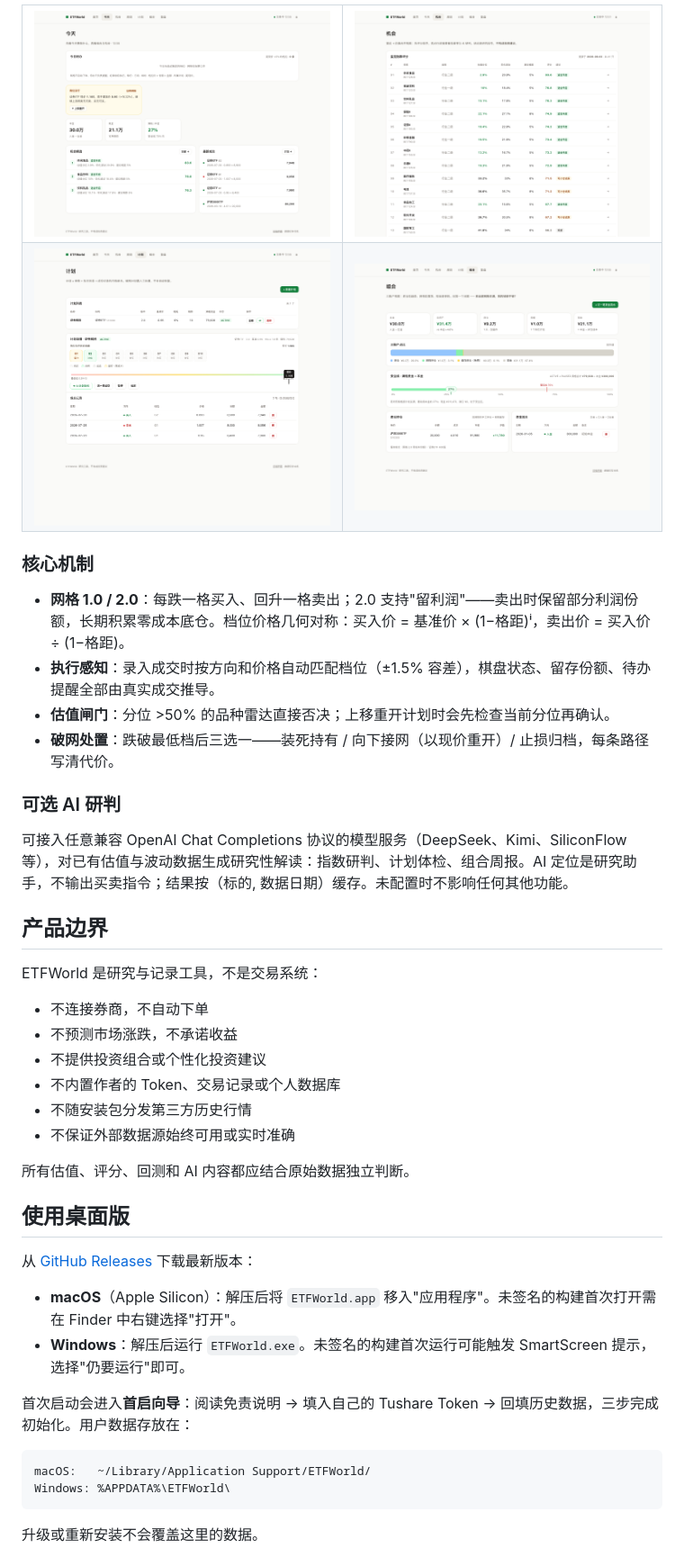
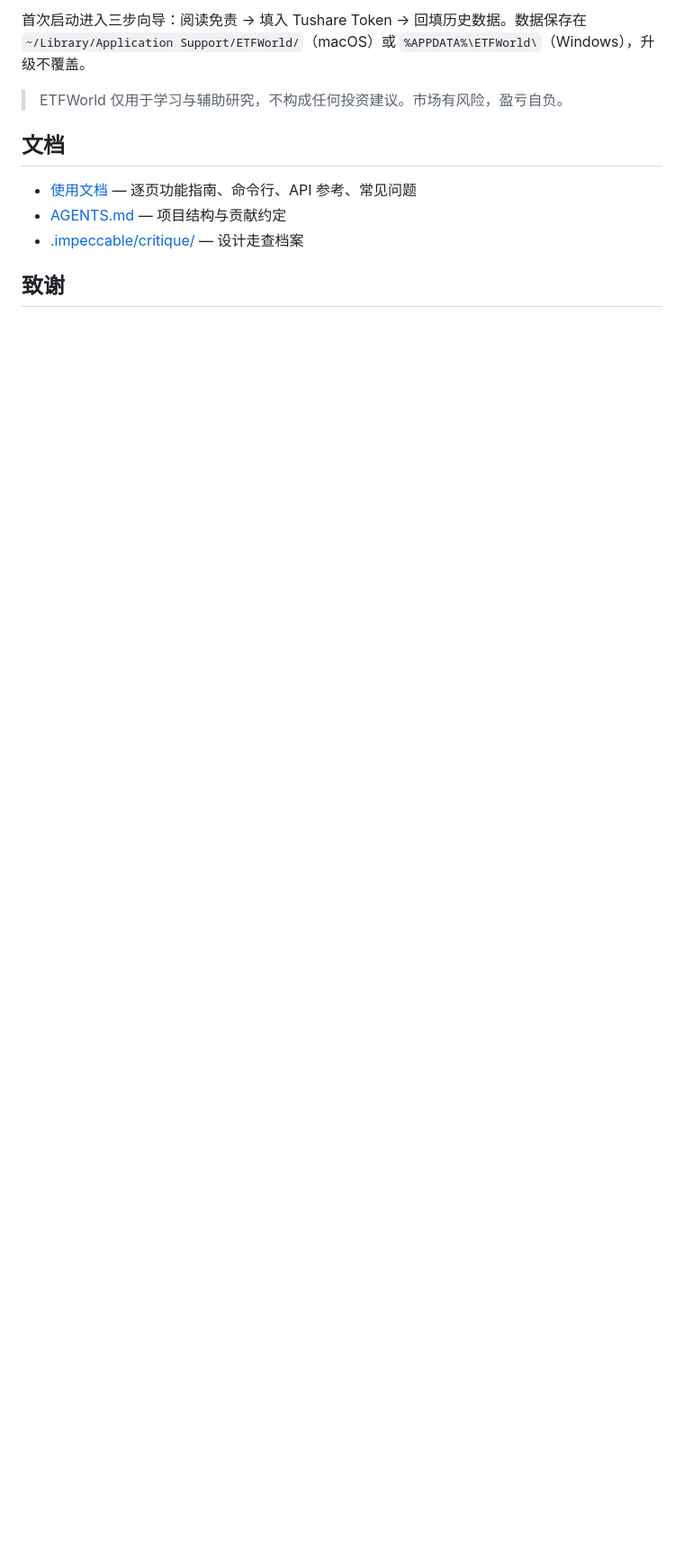
Before and after one commit to LiuShiYi1027/ETFWorld, a Markdown page: README.md, the part around one of its changes. Shown at 90% size. Drawn GitHub-style; blank space fills up the shorter version.

````diff
--- a/README.md
+++ b/README.md
@@ -51,52 +41,13 @@ ETFWorld 希望提供一个简单、透明、本地优先的工作空间，覆
 
-<table>
-  <tr>
-    <td><img src="docs/screenshots/today.png" alt="今天"></td>
-    <td><img src="docs/screenshots/picks.png" alt="机会"></td>
-  </tr>
-  <tr>
-    <td><img src="docs/screenshots/plans.png" alt="计划"></td>
-    <td><img src="docs/screenshots/portfolio.png" alt="组合"></td>
-  </tr>
-</table>
+首次启动进入三步向导：阅读免责 → 填入 Tushare Token → 回填历史数据。数据保存在 `~/Library/Application Support/ETFWorld/`（macOS）或 `%APPDATA%\ETFWorld\`（Windows），升级不覆盖。
 
-### 核心机制
+> ETFWorld 仅用于学习与辅助研究，不构成任何投资建议。市场有风险，盈亏自负。
 
-- **网格 1.0 / 2.0**：每跌一格买入、回升一格卖出；2.0 支持"留利润"——卖出时保留部分利润份额，长期积累零成本底仓。档位价格几何对称：买入价 = 基准价 × (1−格距)ⁱ，卖出价 = 买入价 ÷ (1−格距)。
-- **执行感知**：录入成交时按方向和价格自动匹配档位（±1.5% 容差），棋盘状态、留存份额、待办提醒全部由真实成交推导。
-- **估值闸门**：分位 >50% 的品种雷达直接否决；上移重开计划时会先检查当前分位再确认。
-- **破网处置**：跌破最低档后三选一——装死持有 / 向下接网（以现价重开）/ 止损归档，每条路径写清代价。
+## 文档
 
-### 可选 AI 研判
+- [使用文档](docs/使用文档.md) — 逐页功能指南、命令行、API 参考、常见问题
+- [AGENTS.md](AGENTS.md) — 项目结构与贡献约定
+- [.impeccable/critique/](.impeccable/critique/) — 设计走查档案
 
-可接入任意兼容 OpenAI Chat Completions 协议的模型服务（DeepSeek、Kimi、SiliconFlow 等），对已有估值与波动数据生成研究性解读：指数研判、计划体检、组合周报。AI 定位是研究助手，不输出买卖指令；结果按（标的, 数据日期）缓存。未配置时不影响任何其他功能。
+## 致谢
 
-## 产品边界
-
-ETFWorld 是研究与记录工具，不是交易系统：
-
-- 不连接券商，不自动下单
-- 不预测市场涨跌，不承诺收益
-- 不提供投资组合或个性化投资建议
-- 不内置作者的 Token、交易记录或个人数据库
-- 不随安装包分发第三方历史行情
-- 不保证外部数据源始终可用或实时准确
-
-所有估值、评分、回测和 AI 内容都应结合原始数据独立判断。
-
-## 使用桌面版
-
-从 [GitHub Releases](https://github.com/LiuShiYi1027/ETFWorld/releases) 下载最新版本：
-
-- **macOS**（Apple Silicon）：解压后将 `ETFWorld.app` 移入"应用程序"。未签名的构建首次打开需在 Finder 中右键选择"打开"。
-- **Windows**：解压后运行 `ETFWorld.exe`。未签名的构建首次运行可能触发 SmartScreen 提示，选择"仍要运行"即可。
-
-首次启动会进入**首启向导**：阅读免责说明 → 填入自己的 Tushare Token → 回填历史数据，三步完成初始化。用户数据存放在：
-
-```text
-macOS:   ~/Library/Application Support/ETFWorld/
-Windows: %APPDATA%\ETFWorld\
-```
-
-升级或重新安装不会覆盖这里的数据。
-
````
Also changed, not shown: other parts of README.md (+27 -116 lines).
